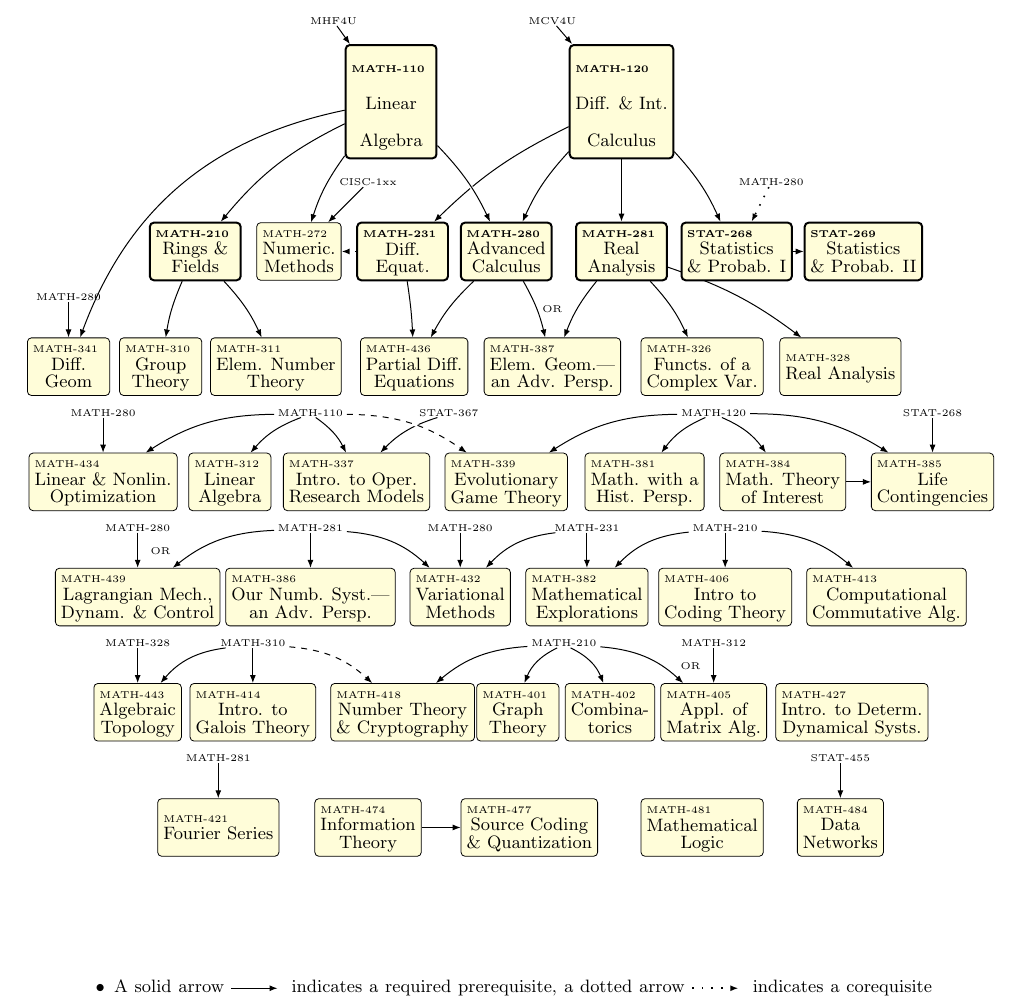
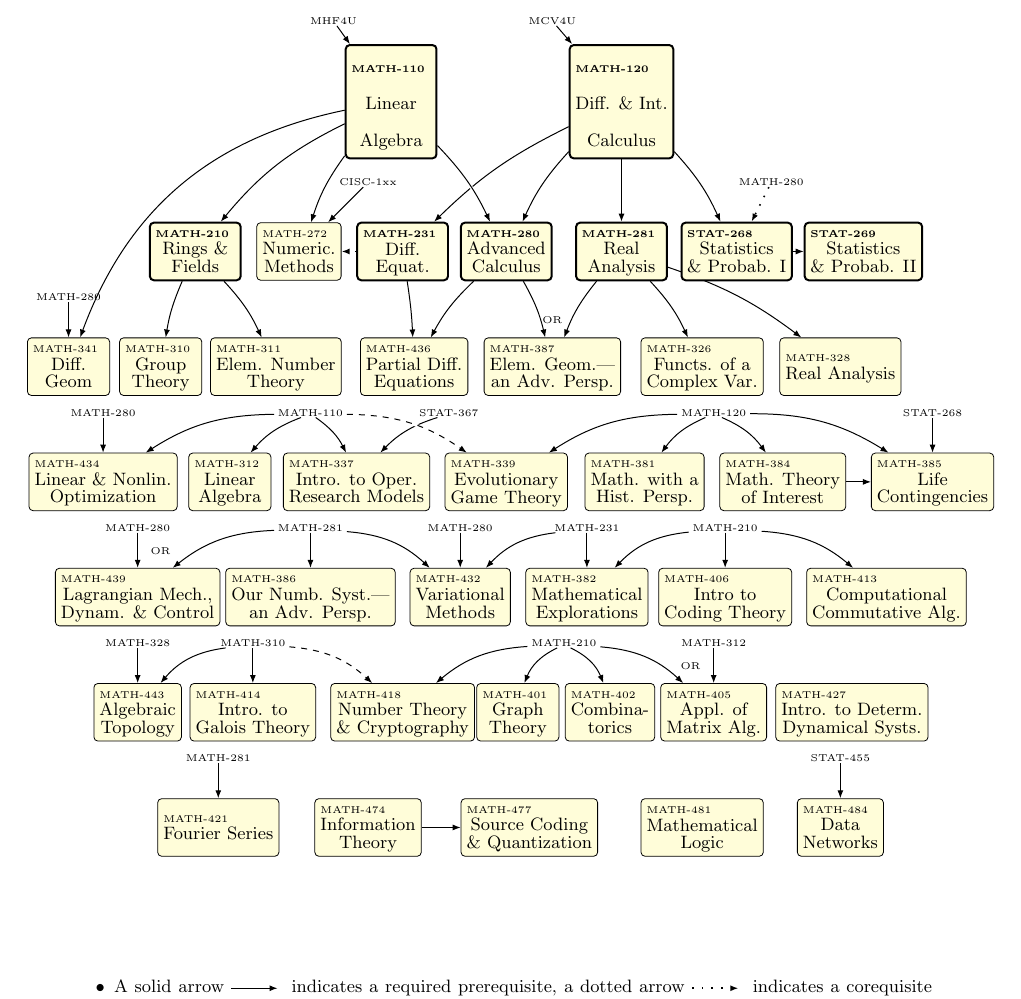
Before and after one commit to ryanakca/queensu-math-prerex, a LaTeX document (math.tex): part of the page, cut so that both start at the same text. Compiled offline with pdfLaTeX; a LaTeX package or settings file that is missing is left out.

Commit message:
Make OR positions consistent

```diff
--- a/math.tex
+++ b/math.tex
@@ -56,7 +56,7 @@ notice are preserved}}
 \reqhalfcourse 76,60:{STAT-269}{Statistics\\\& Probab. II}{}
   \prereq 65,60,76,60:
 \mini 7,56:{MATH-280}
-\mini 49,55:{OR}
+\mini 49,54:{OR}
 \halfcourse 7,50:{MATH-341}{Diff.\\Geom}{}
   \prereqc 35,73,7,50;60:
   \prereq 7,56,7,50:
```
